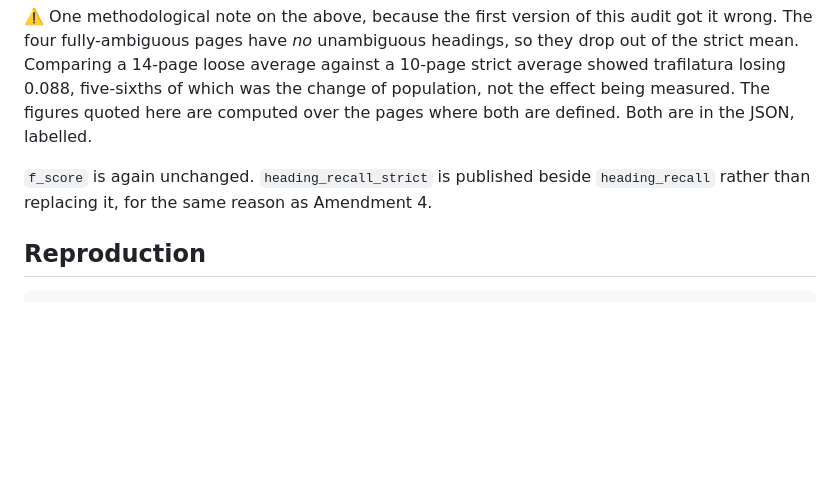
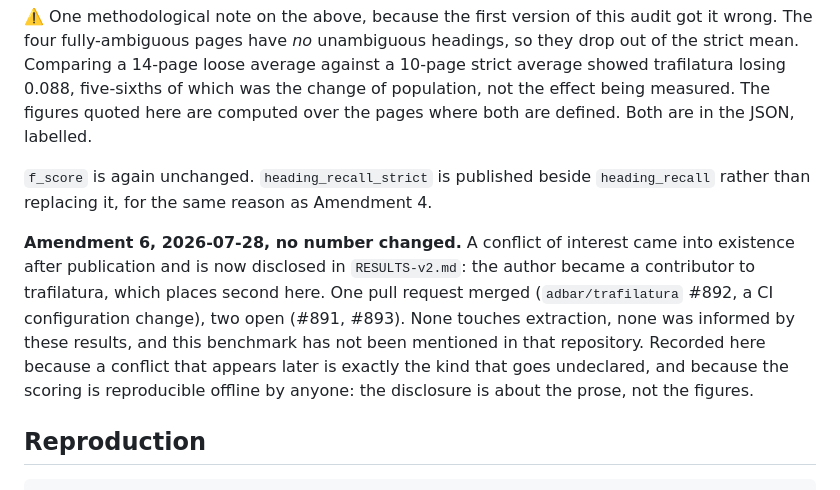
Before and after one commit to igorsaevets/page2ai-benchmark, a Markdown page: protocol-v2/PROTOCOL.md, the part around the change. Rendered like a GitHub page; blank space fills up the shorter version.

````diff
--- a/protocol-v2/PROTOCOL.md
+++ b/protocol-v2/PROTOCOL.md
@@ -288,6 +288,14 @@ here are computed over the pages where both are defined. Both are in the JSON, l
 `f_score` is again unchanged. `heading_recall_strict` is published beside `heading_recall` rather
 than replacing it, for the same reason as Amendment 4.
 
+**Amendment 6, 2026-07-28, no number changed.** A conflict of interest came into existence after
+publication and is now disclosed in `RESULTS-v2.md`: the author became a contributor to trafilatura,
+which places second here. One pull request merged (`adbar/trafilatura` #892, a CI configuration
+change), two open (#891, #893). None touches extraction, none was informed by these results, and this
+benchmark has not been mentioned in that repository. Recorded here because a conflict that appears
+later is exactly the kind that goes undeclared, and because the scoring is reproducible offline by
+anyone: the disclosure is about the prose, not the figures.
+
 ## Reproduction
 
 ```bash
````
Also changed, not shown: RESULTS-v2.md (+10 -0 lines).
